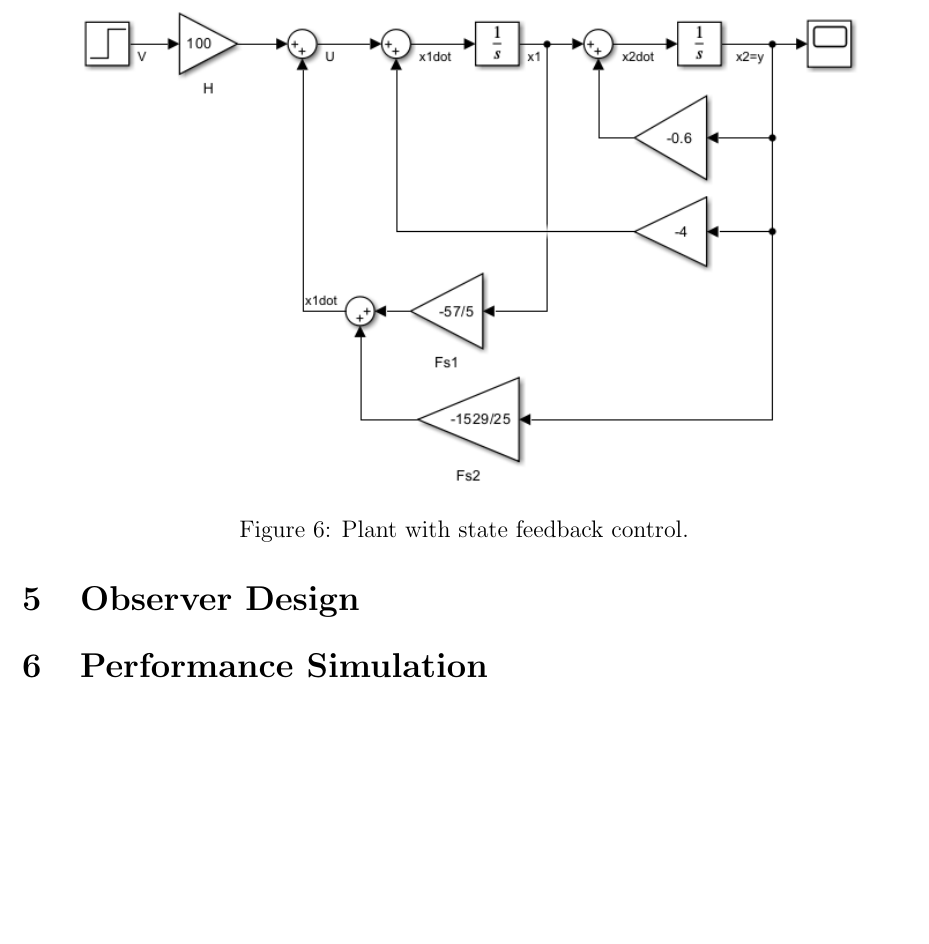
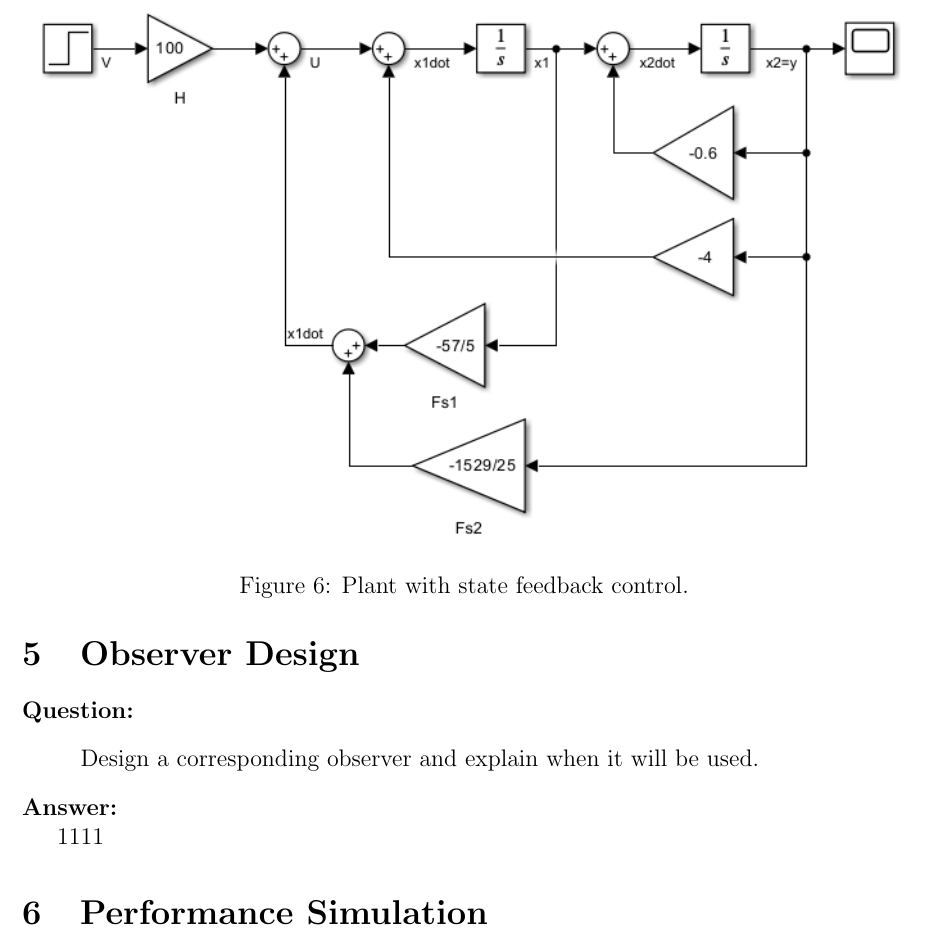
Before and after one commit to Vehshanaan/ACaD-Coursework, a LaTeX document (Report/main.tex): part of page 7 of 7, cut so that both start at the same text, the shorter picture padded with empty space. Compiled offline with pdfLaTeX.

Commit message:
Section4初步完成

```diff
--- a/Report/main.tex
+++ b/Report/main.tex
@@ -271,7 +271,7 @@ Design a state feedback controller (you specify the reasonable design criteria).
 And the closed loop state feedback controller is as shown below:
  \begin{figure}[htbp]
      \centering
-     \includegraphics[width = 0.9\textwidth]{Report/pics/StateFeedbackControl.png}
+     \includegraphics[width = \textwidth]{Report/pics/StateFeedbackControl.png}
      \caption{Plant with state feedback control.}
      \label{fig:State Feedback Control}
  \end{figure}
@@ -279,7 +279,13 @@ And the closed loop state feedback controller is as shown below:
 
 
 \section{Observer Design}
+\textbf{Question:}
+\begin{quote}
+Design a corresponding observer and explain when it will be used.
+\end{quote}
+\textbf{Answer:}
 
+1111
 
 \section{Performance Simulation}
 \section{Digital Controller Implementation}
```
